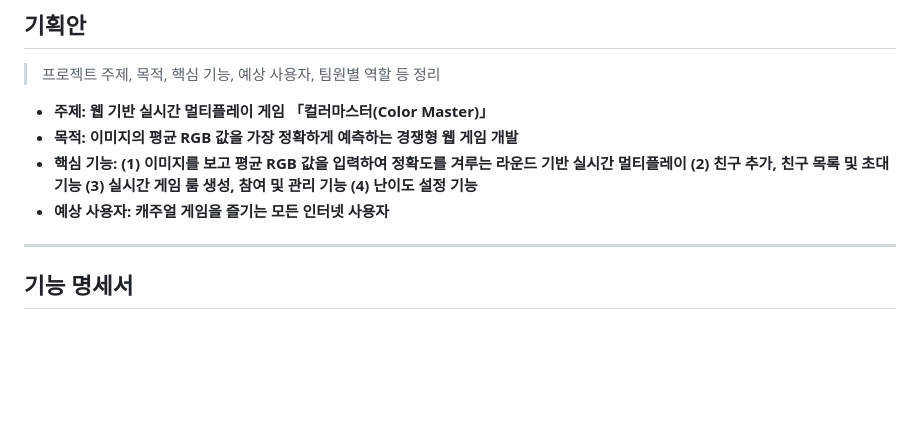
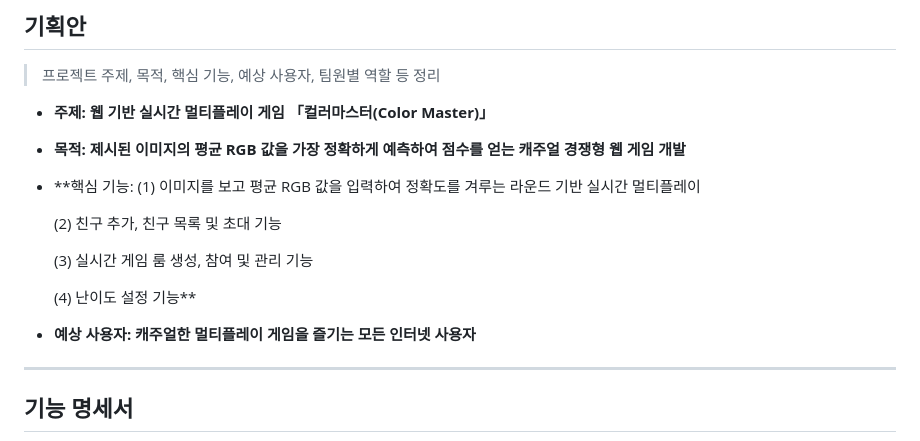
Before and after one commit to madcamp-official/26s-w1-c3-03, a Markdown page: README.md, the part around the change. Drawn GitHub-style; blank space fills up the shorter version.

Commit message:
README 시험용

```diff
--- a/README.md
+++ b/README.md
@@ -22,9 +22,16 @@
 > 프로젝트 주제, 목적, 핵심 기능, 예상 사용자, 팀원별 역할 등 정리
 
 - **주제: 웹 기반 실시간 멀티플레이 게임 「컬러마스터(Color Master)」**
-- **목적: 이미지의 평균 RGB 값을 가장 정확하게 예측하는 경쟁형 웹 게임 개발**
-- **핵심 기능: (1) 이미지를 보고 평균 RGB 값을 입력하여 정확도를 겨루는 라운드 기반 실시간 멀티플레이 (2) 친구 추가, 친구 목록 및 초대 기능 (3) 실시간 게임 룸 생성, 참여 및 관리 기능 (4) 난이도 설정 기능**
-- **예상 사용자: 캐주얼 게임을 즐기는 모든 인터넷 사용자**
+- **목적: 제시된 이미지의 평균 RGB 값을 가장 정확하게 예측하여 점수를 얻는 캐주얼 경쟁형 웹 게임 개발**
+- **핵심 기능:
+    (1) 이미지를 보고 평균 RGB 값을 입력하여 정확도를 겨루는 라운드 기반 실시간 멀티플레이
+
+    (2) 친구 추가, 친구 목록 및 초대 기능
+
+    (3) 실시간 게임 룸 생성, 참여 및 관리 기능
+
+    (4) 난이도 설정 기능**
+- **예상 사용자: 캐주얼한 멀티플레이 게임을 즐기는 모든 인터넷 사용자**
 
 ---
 
```
